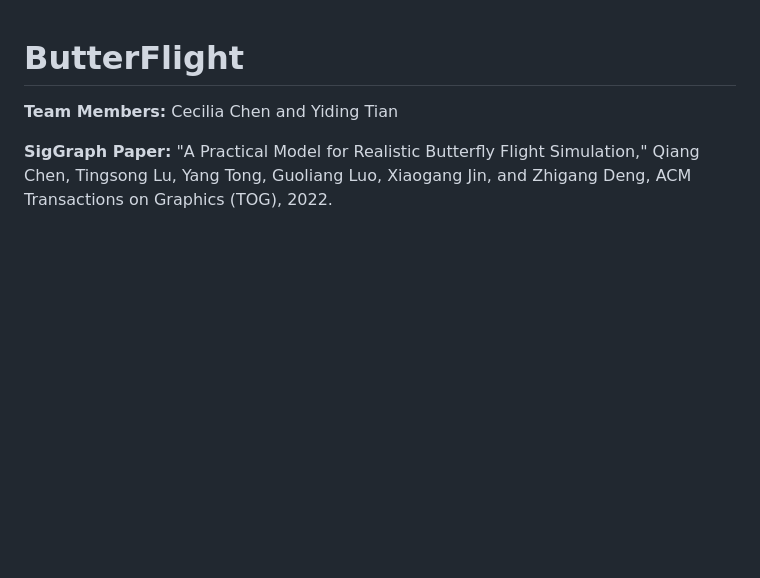
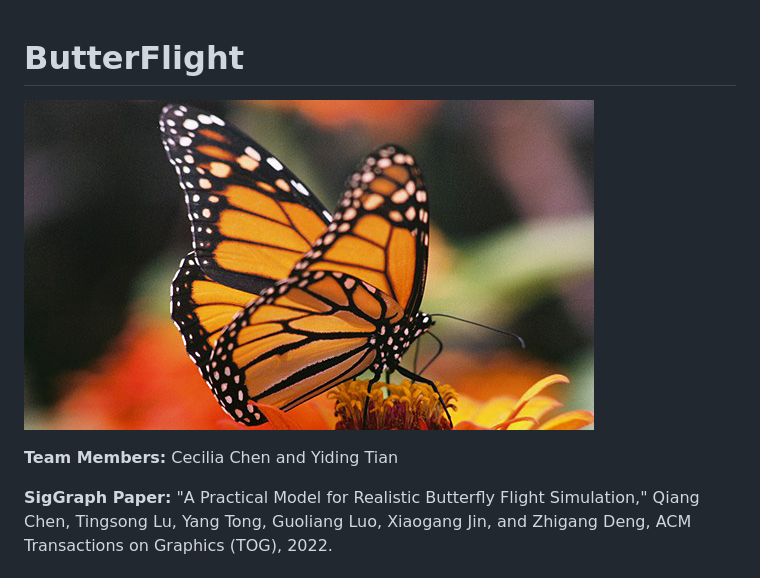
Before and after one commit to tonytgrt/ButterFlight, a Markdown page: README.md, the part around the change. Rendered like a GitHub page; pictures changed too: img/MonarchButterfly.jpg (added); blank space fills up the shorter version.

Commit message:
Thumb placeholder

```diff
--- a/README.md
+++ b/README.md
@@ -1,4 +1,6 @@
 # ButterFlight
+
+![](img/MonarchButterfly.jpg)
 
 **Team Members:** Cecilia Chen and Yiding Tian
 
```
